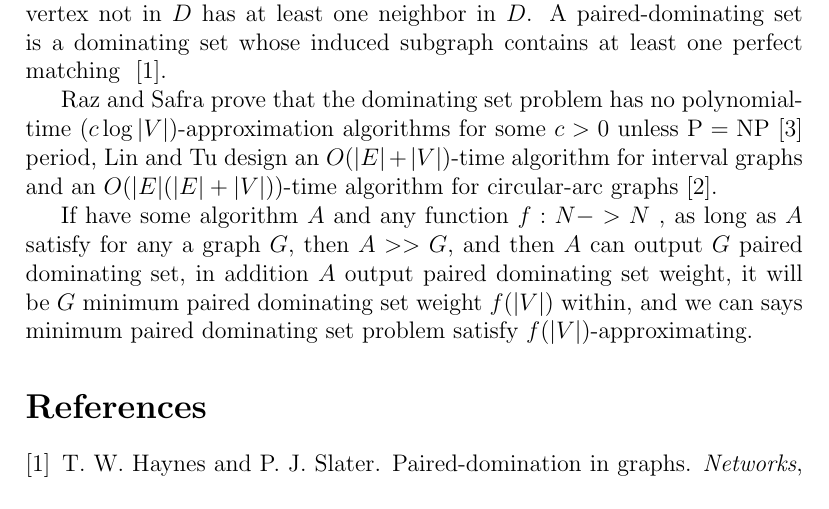
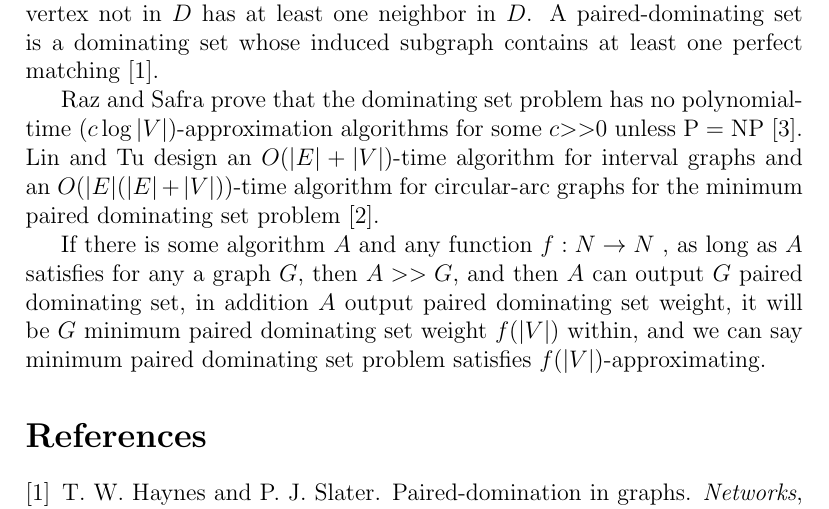
Before and after one commit to drose11244/paired_dominating_set, a LaTeX document (Introduction.tex): part of page 1 of 2, cut so that both start at the same text. Compiled offline with pdfLaTeX.

Commit message:
repaired tex and pdf

```diff
--- a/Introduction.tex
+++ b/Introduction.tex
@@ -17,13 +17,12 @@
 \maketitle
 
 \section{Introduction}
-A graph is an ordered pair $G=(V,E)$ consisting of a finite nonempty set $V$ of vertices and a set $E$ of edges, where each edge is an unordered pair of vertices. A dominating set of $G=(V,E)$ is a set $D \subseteq V$ such that each vertex not in $D$ has at least one neighbor in $D$. A paired-dominating set is a dominating set whose induced subgraph contains at least one perfect matching ~\cite{1}.
+A graph is an ordered pair $G=(V,E)$ consisting of a finite nonempty set $V$ of vertices and a set $E$ of edges, where each edge is an unordered pair of vertices. A dominating set of $G=(V,E)$ is a set $D \subseteq V$ such that each vertex not in $D$ has at least one neighbor in $D$. A paired-dominating set is a dominating set whose induced subgraph contains at least one perfect matching~\cite{1}.
 
+Raz and Safra prove that the dominating set problem has no polynomial-time $(c \log|V|)$-approximation algorithms for some $c \textgreater\textgreater  0$ unless $\text{P}=\text{NP}$~\cite{2}.
+Lin and Tu design an $O(|E|+|V|)$-time algorithm for interval graphs and an $O(|E|(|E|+|V|))$-time algorithm for circular-arc graphs for the minimum paired dominating set problem~\cite {3}.
 
-
-Raz and Safra prove that the dominating set problem has no polynomial-time $(c \log|V|)$-approximation algorithms for some $c > 0$ unless $\text{P}=\text{NP}$~\cite{2} period, Lin and Tu design an $O(|E|+|V|)$-time algorithm for interval graphs and an $O(|E|(|E|+|V|))$-time algorithm for circular-arc graphs~\cite {3}.
-
-If have some algorithm $A$ and any function $f:N->N$ , as long as $A$ satisfy for any a graph $G$, then $A>> G$, and then $A$ can output $G$ paired dominating set, in addition $A$ output paired dominating set weight, it will be $G$ minimum paired dominating set weight $f(|V|)$ within, and we can says minimum paired dominating set problem satisfy $f(|V|)$-approximating.
+If there is some algorithm $A$ and any function $f:N \to N$ , as long as $A$ satisfies for any a graph $G$, then $A >> G$, and then $A$ can output $G$ paired dominating set, in addition $A$ output paired dominating set weight, it will be $G$ minimum paired dominating set weight $f(|V|)$ within, and we can say minimum paired dominating set problem satisfies $f(|V|)$-approximating.
 
 \bibliographystyle{plain}
 \bibliography{Introduction}
```
Also changed, not shown: Introduction.pdf.
